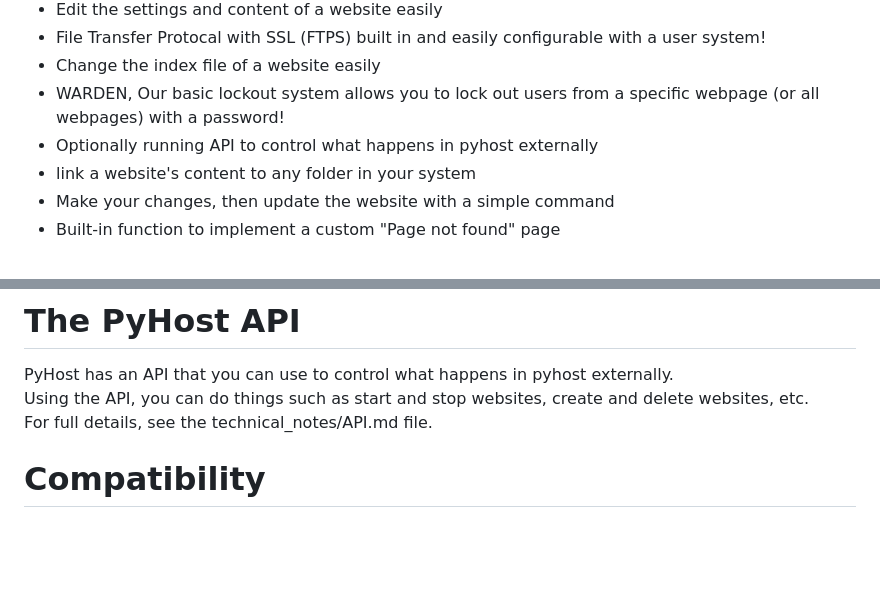
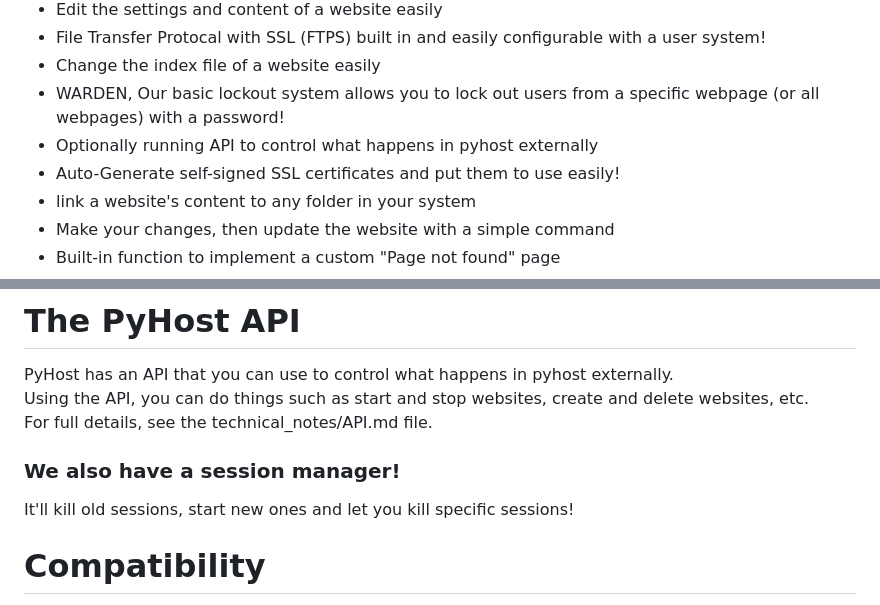
Before and after one commit to Ames-hub/pyhoster, a Markdown page: README.md, 2 parts joined by grey strips. GitHub-like rendering; blank space fills up the shorter version.

Commit message:
Update README.md (#13)

```diff
--- a/README.md
+++ b/README.md
@@ -25,6 +25,7 @@ Then run `python3.12 pyhost.py -O` to start the program.
 - Change the index file of a website easily
 - WARDEN, Our basic lockout system allows you to lock out users from a specific webpage (or all webpages) with a password!
 - Optionally running API to control what happens in pyhost externally
+- Auto-Generate self-signed SSL certificates and put them to use easily!
 - link a website's content to any folder in your system
 - Make your changes, then update the website with a simple command
 - Built-in function to implement a custom "Page not found" page
@@ -36,6 +37,8 @@ Then run `python3.12 pyhost.py -O` to start the program.
 PyHost has an API that you can use to control what happens in pyhost externally.<br>
 Using the API, you can do things such as start and stop websites, create and delete websites, etc.<br>
 For full details, see the technical_notes/API.md file.
+### We also have a session manager!
+It'll kill old sessions, start new ones and let you kill specific sessions!
 
 # Compatibility
 This works on every OS as far as I know.<br>
```
